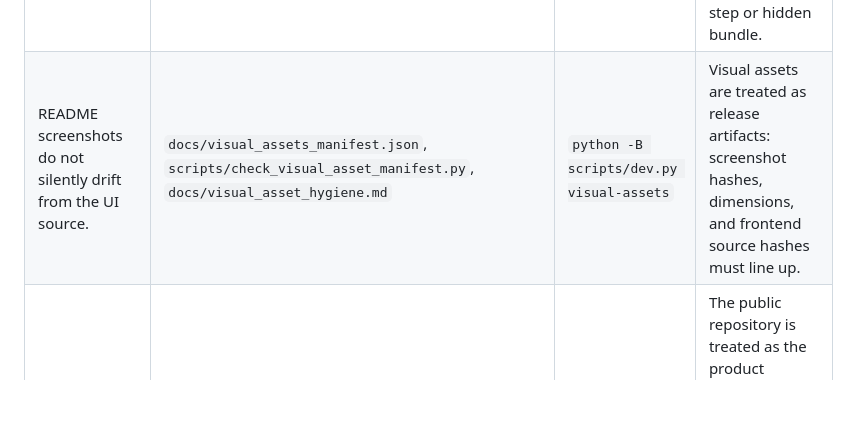
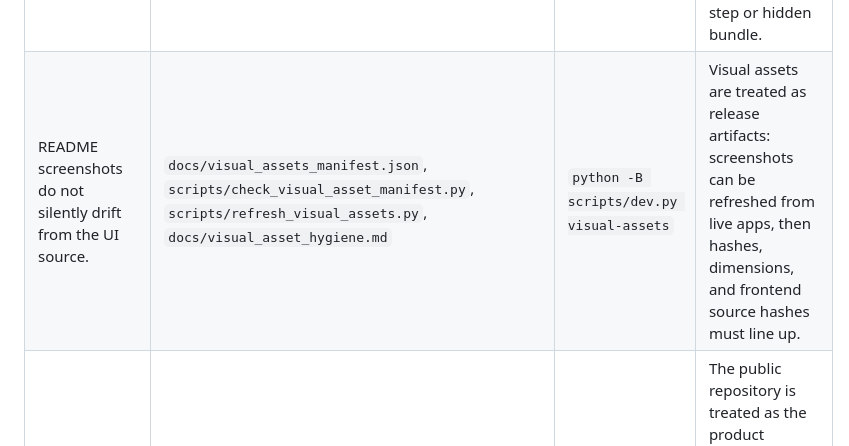
Before and after one commit to tiramitree/fde-ai-systems-portfolio, a Markdown page: docs/portfolio_evidence_matrix.md, the part around the change. Rendered like a GitHub page; blank space fills up the shorter version.

```diff
--- a/docs/portfolio_evidence_matrix.md
+++ b/docs/portfolio_evidence_matrix.md
@@ -19,7 +19,7 @@ Use this file when a reviewer, recruiter, or interviewer asks: "How do I know th
 | Public release content is scanned. | `scripts/quality_gate.py` | `python -B scripts/dev.py quality` | The repository has a release gate, not just code. |
 | Backend and frontend boundaries stay modular. | `scripts/check_architecture_boundaries.py`, `docs/architecture_boundaries.md` | `python -B scripts/dev.py architecture` | HTTP shells, API classes, domain logic, storage, evals, and frontend modules remain independently reviewable. |
 | Frontend modules are wired to the expected UI. | `scripts/check_frontend_integrity.py`, project `web/` folders | `python -B scripts/dev.py frontend` | The demo UI is a thin, inspectable layer over backend APIs, with no build step or hidden bundle. |
-| README screenshots do not silently drift from the UI source. | `docs/visual_assets_manifest.json`, `scripts/check_visual_asset_manifest.py`, `docs/visual_asset_hygiene.md` | `python -B scripts/dev.py visual-assets` | Visual assets are treated as release artifacts: screenshot hashes, dimensions, and frontend source hashes must line up. |
+| README screenshots do not silently drift from the UI source. | `docs/visual_assets_manifest.json`, `scripts/check_visual_asset_manifest.py`, `scripts/refresh_visual_assets.py`, `docs/visual_asset_hygiene.md` | `python -B scripts/dev.py visual-assets` | Visual assets are treated as release artifacts: screenshots can be refreshed from live apps, then hashes, dimensions, and frontend source hashes must line up. |
 | Fresh clones work without hidden local state. | `scripts/check_fresh_clone_experience.py`, `docs/fresh_clone_experience.md` | `python -B scripts/dev.py fresh-clone` | The public repository is treated as the product surface: clone, static checks, isolated services, and smoke flows must work from a temp directory. |
 | Running UI routes are served intentionally. | `scripts/check_runtime_ui_contracts.py`, both `app.py` files | `python -B scripts/dev.py ui-contracts` | The running demos serve local HTML/CSS/JS with stable content types, basic safety headers, JSON 404s, and traversal blocking. |
 | API docs match source routes and runtime contracts. | `docs/api_contracts.md`, `scripts/check_api_documentation.py`, `scripts/check_api_contracts.py` | `python -B scripts/dev.py api-docs`, `python -B scripts/dev.py contracts` | A reviewer can map UI behavior to explicit backend endpoints and response-shape responsibilities. |
```
Also changed, not shown: README.md (+2 -1 lines), docs/visual_asset_hygiene.md (+9 -0 lines), docs/assets/regulated-ops-agent-screenshot.png, docs/assets/secure-knowledge-copilot-screenshot.png, 9 other files.
